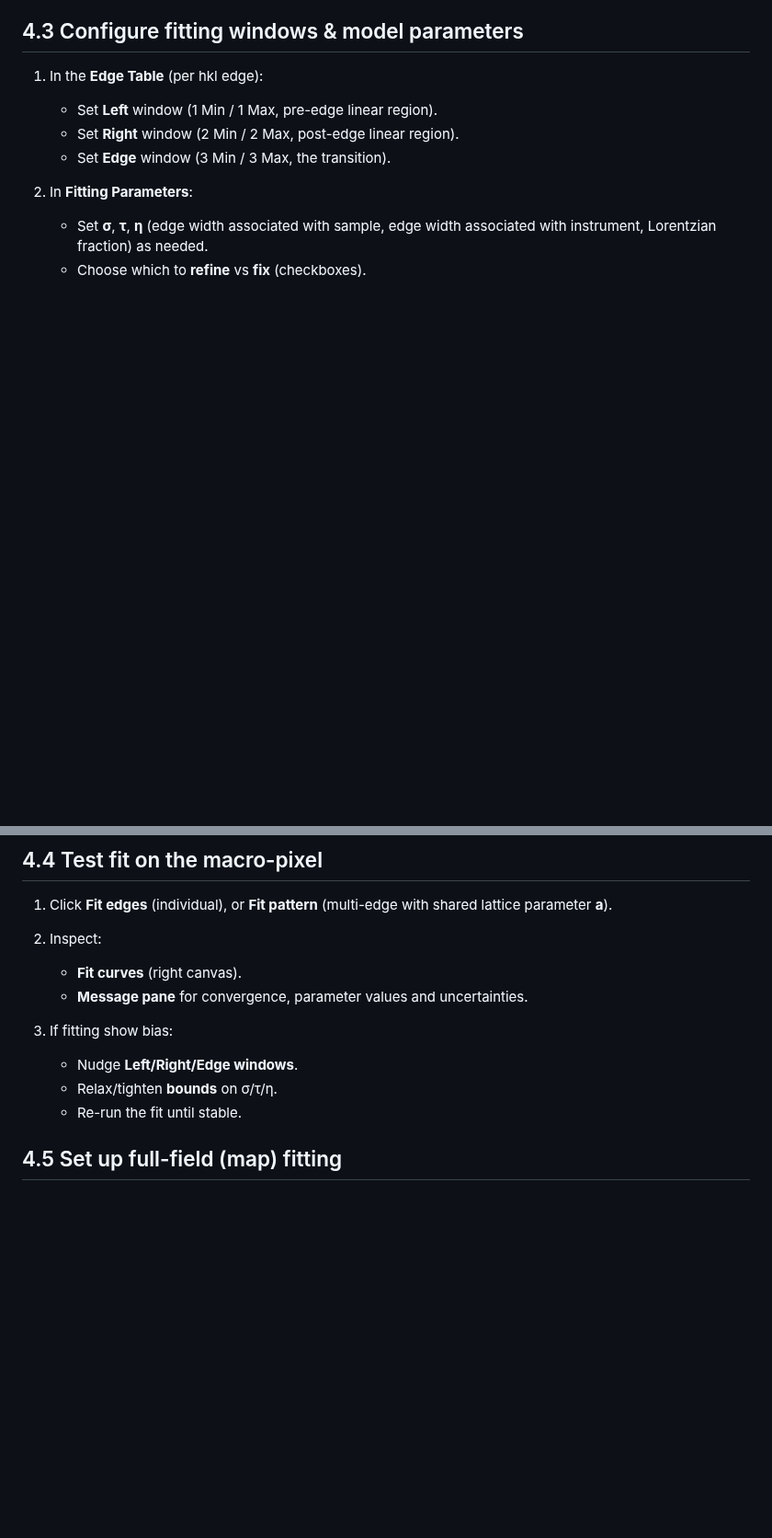
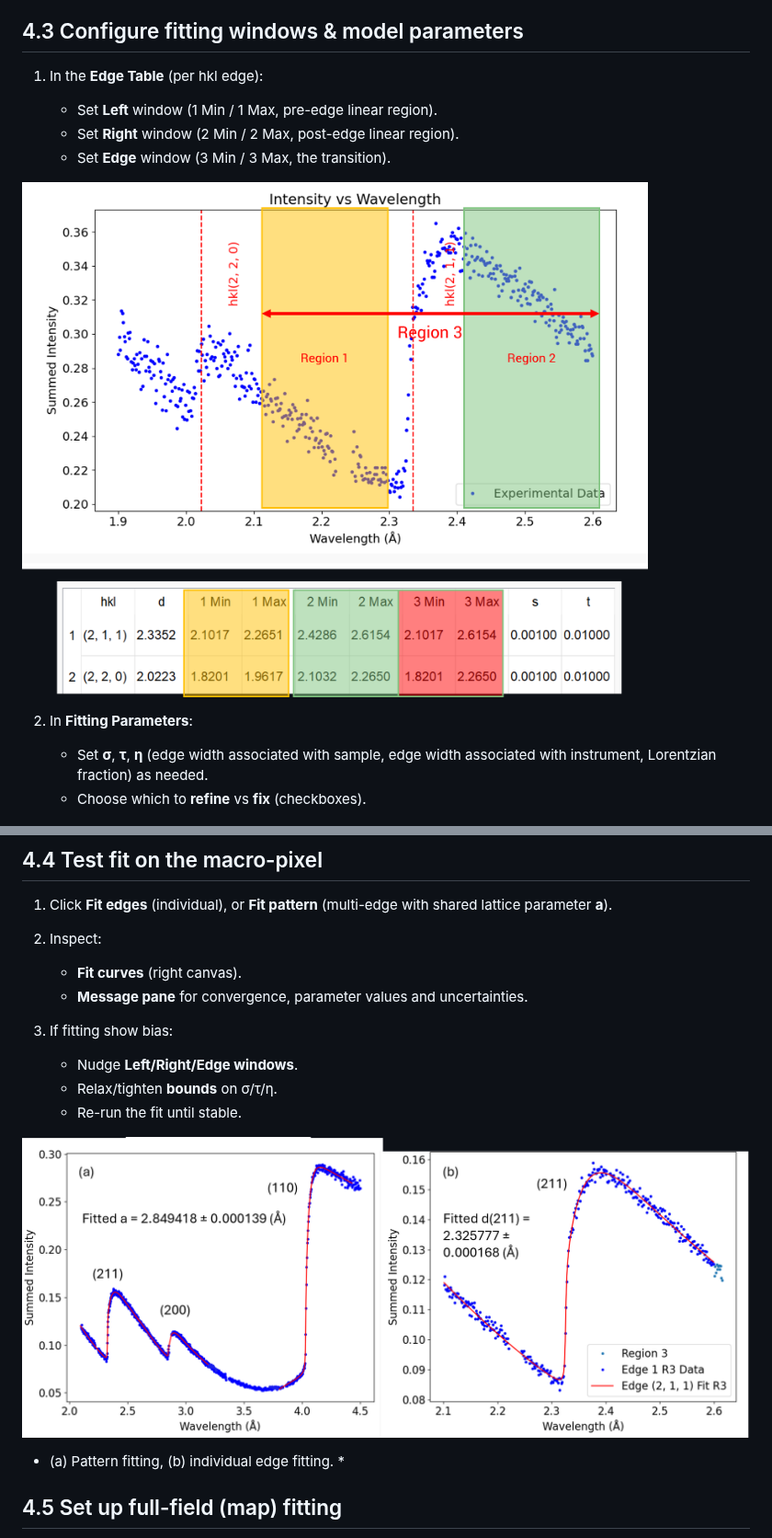
Before and after one commit to RayZhang2024/NEAT, a Markdown page: User manual.md, 2 parts joined by grey strips. Shown at 92% size. Rendered like a GitHub page; pictures changed too: docs/images/Fitting.png (added), docs/images/Wavelength_window.png (added); blank space fills up the shorter version.

Commit message:
add images

```diff
--- a/User manual.md
+++ b/User manual.md
@@ -815,6 +824,9 @@ Runs the **entire preprocessing pipeline** in one go:
    * Set **Left** window (1 Min / 1 Max, pre-edge linear region).
    * Set **Right** window (2 Min / 2 Max, post-edge linear region).
    * Set **Edge** window (3 Min / 3 Max, the transition).
+
+![Fitting windows](docs/images/Wavelength_window.png)
+
 2. In **Fitting Parameters**:
 
    * Set **σ**, **τ**, **η** (edge width associated with sample, edge width associated with instrument, Lorentzian fraction) as needed.
@@ -828,10 +840,12 @@ Runs the **entire preprocessing pipeline** in one go:
    * **Fit curves** (right canvas).
    * **Message pane** for convergence, parameter values and uncertainties.
 3. If fitting show bias:
-
    * Nudge **Left/Right/Edge windows**.
    * Relax/tighten **bounds** on σ/τ/η.
    * Re-run the fit until stable.
+
+![Fitting](docs/images/Fitting.png)
+* (a) Pattern fitting, (b) individual edge fitting. *
 
 ## 4.5 Set up full-field (map) fitting
 
```
Also changed, not shown: other parts of User manual.md (+9 -0 lines), 2 other files.
